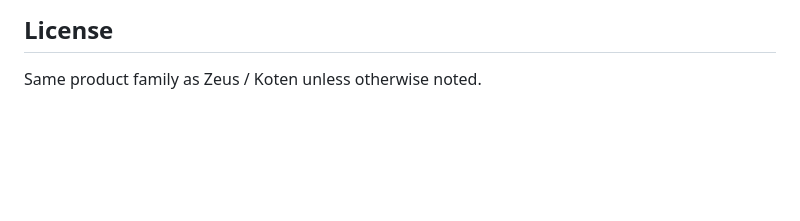
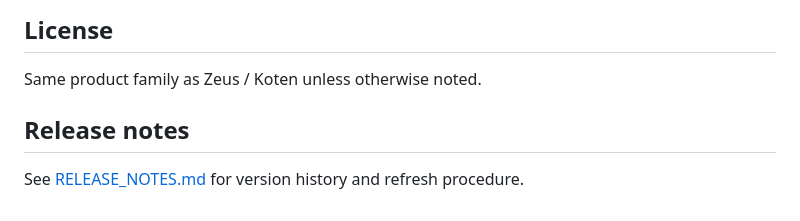
Before and after one commit to koten-ai/zeus_chat_request, a Markdown page: README.md, the part around the change. GitHub-like rendering; blank space fills up the shorter version.

Commit message:
docs: add RELEASE_NOTES.md for v0.1.0 catalog distribution
Document initial v2_min modes, consumers, stamp rules, and refresh
procedure from Zeus ai-snapshot.

```diff
--- a/README.md
+++ b/README.md
@@ -108,3 +108,7 @@ git add v2/min manifest.json && git commit -m "chore: refresh v2_min catalogs fr
 ## License
 
 Same product family as Zeus / Koten unless otherwise noted.
+
+## Release notes
+
+See [RELEASE_NOTES.md](RELEASE_NOTES.md) for version history and refresh procedure.
```
Also changed, not shown: RELEASE_NOTES.md (added, +115 -0 lines).
